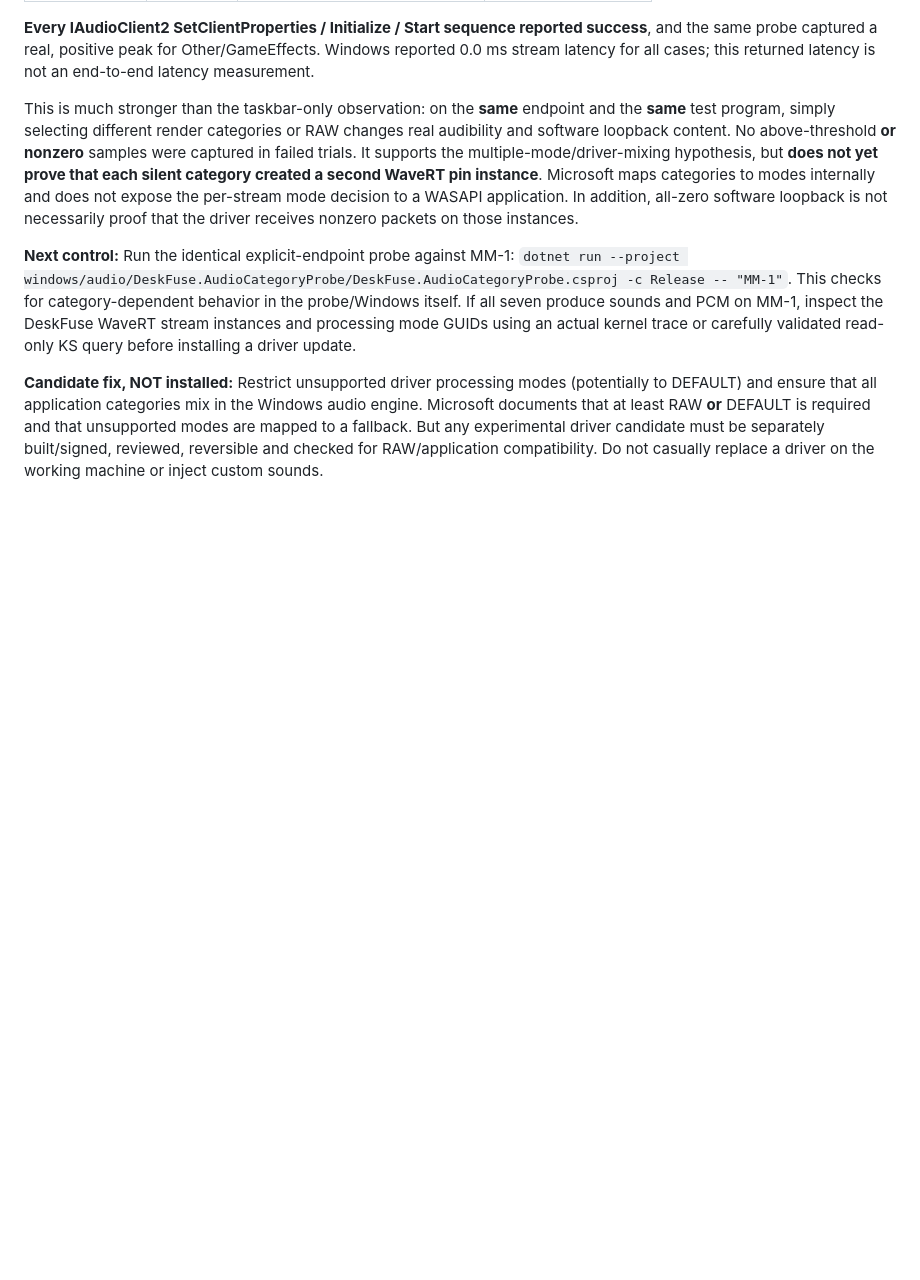
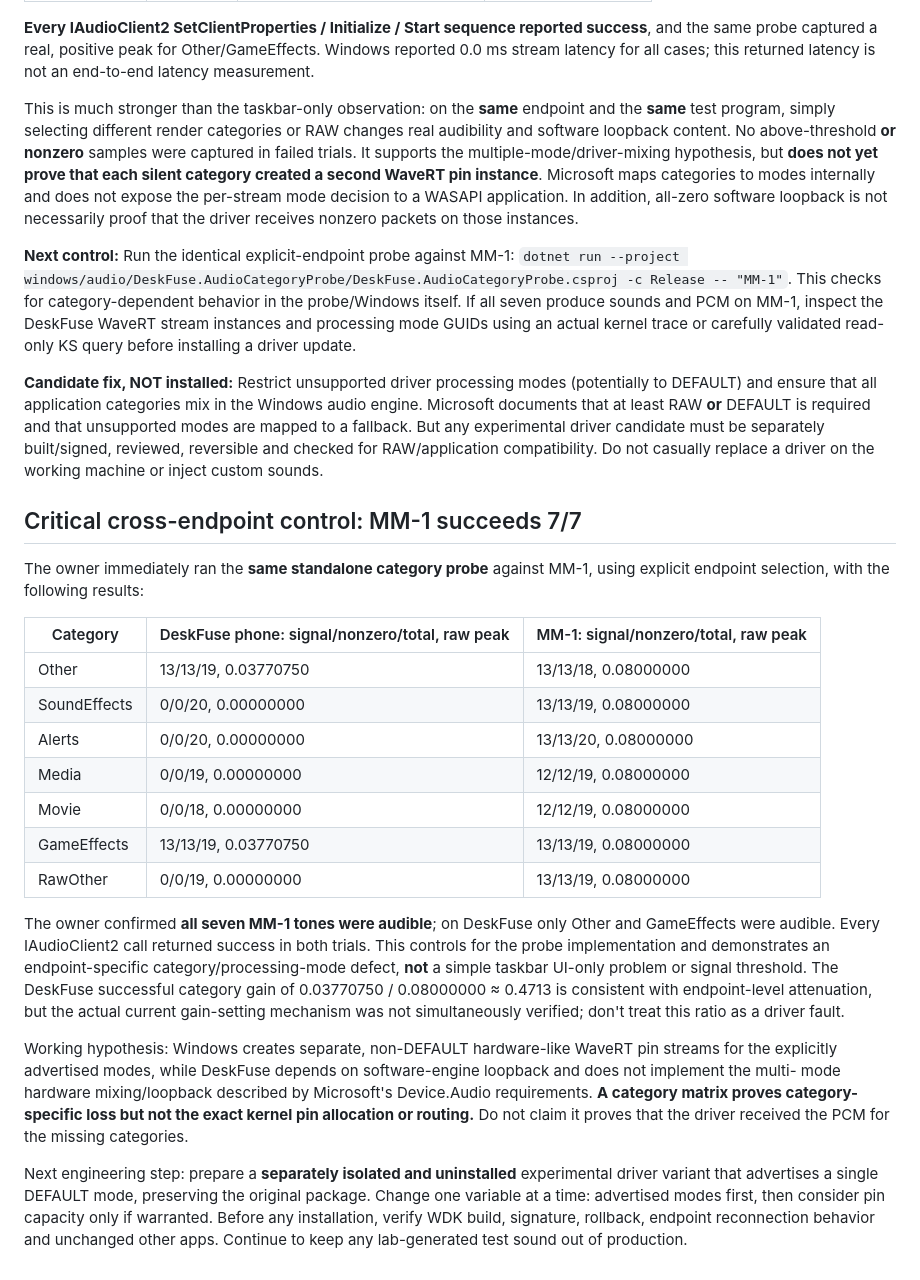
Before and after one commit to braindamp/deskfuse, a Markdown page: docs/taskbar-audio-watch.md, the part around the change. GitHub-like rendering; blank space fills up the shorter version.

Commit message:
Record confirmed 2/7 DeskFuse vs 7/7 MM-1 mode-routing control

```diff
--- a/docs/taskbar-audio-watch.md
+++ b/docs/taskbar-audio-watch.md
@@ -260,3 +260,44 @@ fallback. But any experimental driver candidate must be separately
 built/signed, reviewed, reversible and checked for RAW/application
 compatibility. Do not casually replace a driver on the working machine
 or inject custom sounds.
+
+## Critical cross-endpoint control: MM-1 succeeds 7/7
+
+The owner immediately ran the **same standalone category probe** against
+MM-1, using explicit endpoint selection, with the following results:
+
+| Category | DeskFuse phone: signal/nonzero/total, raw peak | MM-1: signal/nonzero/total, raw peak |
+| --- | --- | --- |
+| Other | 13/13/19, 0.03770750 | 13/13/18, 0.08000000 |
+| SoundEffects | 0/0/20, 0.00000000 | 13/13/19, 0.08000000 |
+| Alerts | 0/0/20, 0.00000000 | 13/13/20, 0.08000000 |
+| Media | 0/0/19, 0.00000000 | 12/12/19, 0.08000000 |
+| Movie | 0/0/18, 0.00000000 | 12/12/19, 0.08000000 |
+| GameEffects | 13/13/19, 0.03770750 | 13/13/19, 0.08000000 |
+| RawOther | 0/0/19, 0.00000000 | 13/13/19, 0.08000000 |
+
+The owner confirmed **all seven MM-1 tones were audible**; on DeskFuse
+only Other and GameEffects were audible. Every IAudioClient2 call returned
+success in both trials. This controls for the probe implementation and
+demonstrates an endpoint-specific category/processing-mode defect,
+**not** a simple taskbar UI-only problem or signal threshold. The
+DeskFuse successful category gain of 0.03770750 / 0.08000000 ≈ 0.4713
+is consistent with endpoint-level attenuation, but the actual current
+gain-setting mechanism was not simultaneously verified; don't treat this
+ratio as a driver fault.
+
+Working hypothesis: Windows creates separate, non-DEFAULT hardware-like
+WaveRT pin streams for the explicitly advertised modes, while DeskFuse
+depends on software-engine loopback and does not implement the multi-
+mode hardware mixing/loopback described by Microsoft's Device.Audio
+requirements. **A category matrix proves category-specific loss but
+not the exact kernel pin allocation or routing.** Do not claim it
+proves that the driver received the PCM for the missing categories.
+
+Next engineering step: prepare a **separately isolated and uninstalled**
+experimental driver variant that advertises a single DEFAULT mode,
+preserving the original package. Change one variable at a time:
+advertised modes first, then consider pin capacity only if warranted.
+Before any installation, verify WDK build, signature, rollback,
+endpoint reconnection behavior and unchanged other apps. Continue to
+keep any lab-generated test sound out of production.
```
